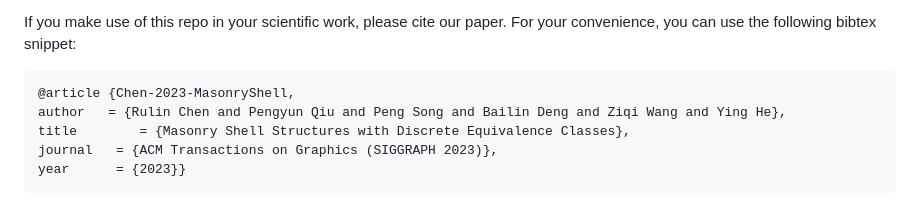
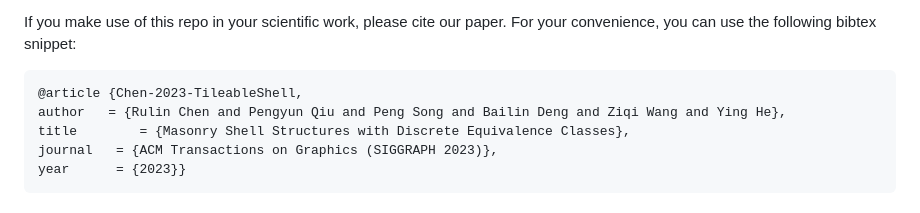
Before and after one commit to Linsanity81/TileableShell, a Markdown page: README.md, the part around the change. Rendered like a GitHub page.

```diff
--- a/README.md
+++ b/README.md
@@ -16,7 +16,7 @@ This repo is an implementation of [Masonry Shell Structures with Discrete Equiva
 If you make use of this repo in your scientific work, please cite our paper. For your convenience,
 you can use the following bibtex snippet:
 
-    @article {Chen-2023-MasonryShell,
+    @article {Chen-2023-TileableShell,
     author   = {Rulin Chen and Pengyun Qiu and Peng Song and Bailin Deng and Ziqi Wang and Ying He},
     title        = {Masonry Shell Structures with Discrete Equivalence Classes},
     journal   = {ACM Transactions on Graphics (SIGGRAPH 2023)},
```
Also changed, not shown: project_page/images/model_error_metrics.png (added), 3 other files.
